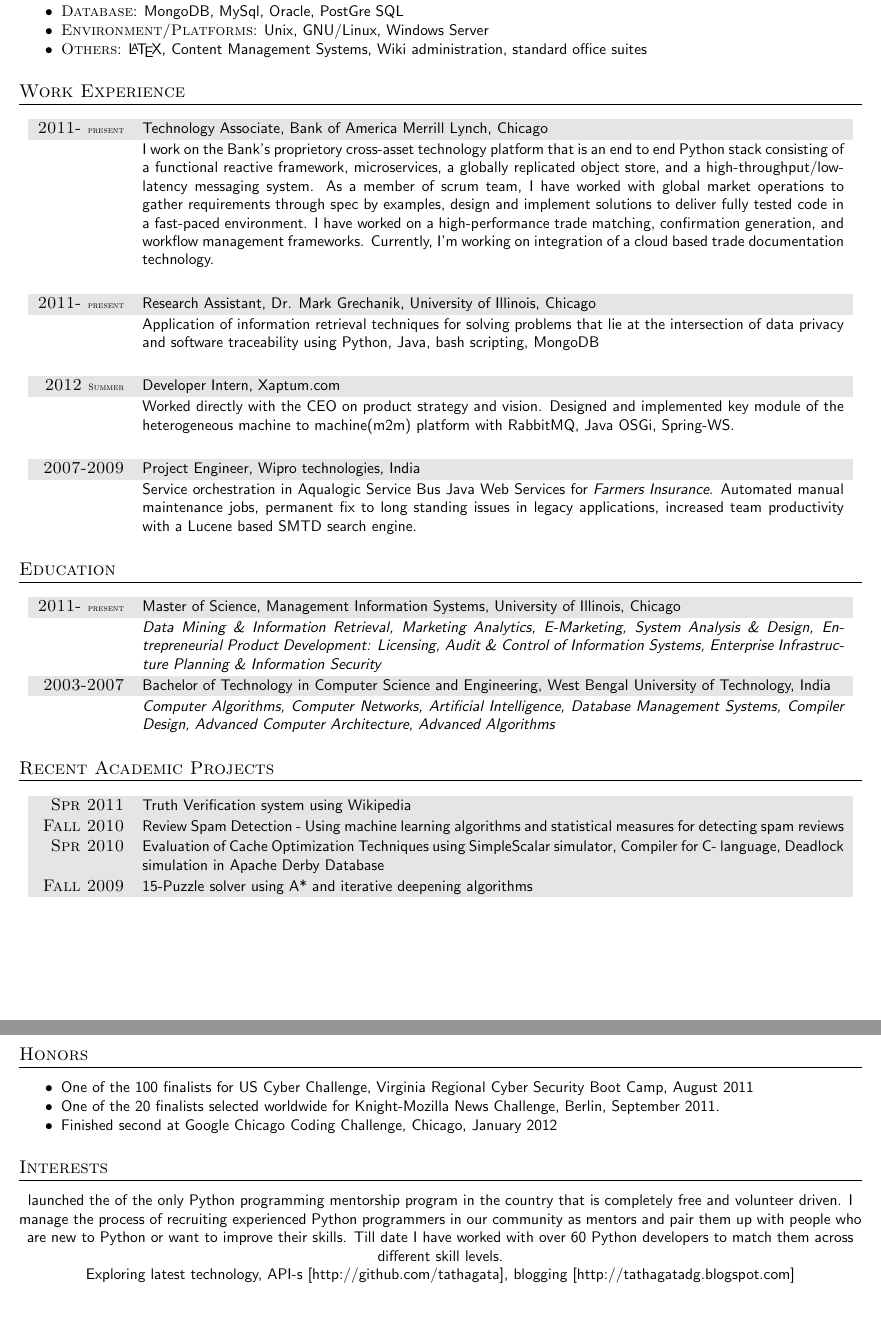
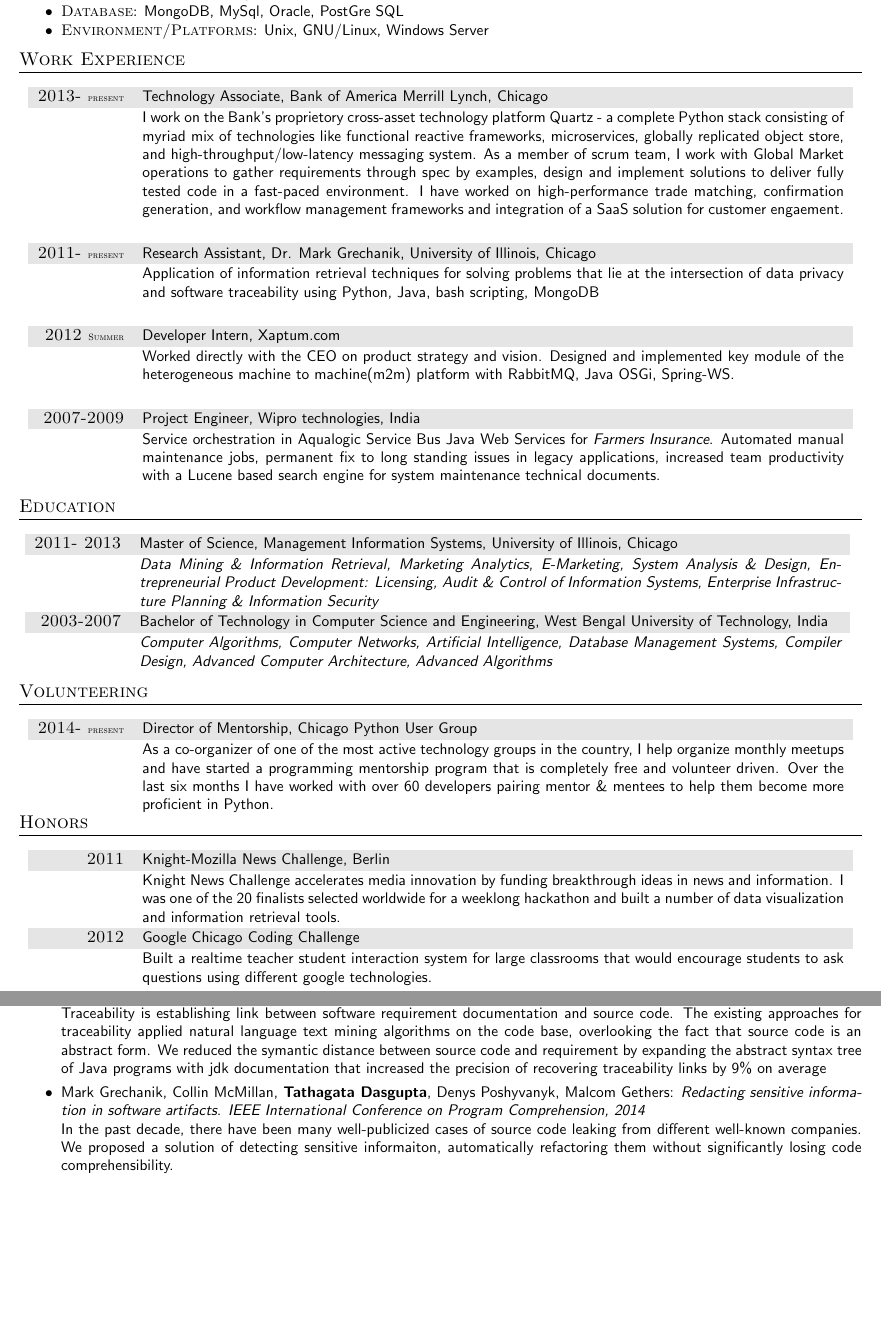
Before and after one commit to tathagata/myresume, a LaTeX document (TathagataDasgupta.tex): two parts of pages 1 and 2 of 2, joined at a grey line, cut so that both start at the same text, the shorter picture padded with empty space. Compiled offline with pdfLaTeX; an older LaTeX class or package is replaced by its successor.

Commit message:
Finalized sections and their order

```diff
--- a/TathagataDasgupta.tex
+++ b/TathagataDasgupta.tex
@@ -8,13 +8,16 @@
 \usepackage{anysize}
 \usepackage{sidecap}
 \usepackage{graphicx}
+\usepackage[ampersand]{easylist}
+
 
 \marginsize{.85cm}{.85cm}{-.3cm}{.85cm}
 \titleformat{\section}{\large\scshape\raggedright}{}{0em}{}[\titlerule]
 \pagestyle{scrheadings}
 \renewcommand{\headfont}{\normalfont\rmfamily\scshape}
-\cofoot{1111 North Dearbron Street, Apt. 2006, Chicago, Illinois - 60610\\
-\so{ {\Large\Email} tathagatadg@gmail.com \ {\Large\Mobilefone} 312-286-7657}}
+\cofoot{{\Email} tathagatadg@gmail.com \ {\Mobilefone} 312-286-7657 \ {\Mundus} tathagata.me  \\
+1111 North Dearbron Street, Apt. 2006, Chicago, Illinois - 60610}
+
 
 
 \begin{document}
@@ -37,33 +40,31 @@
 SVN, Emacs, Vim, Eclipse \vspace{-0.3cm}}}
 \item \textsc{Database}: \small{\sffamily{MongoDB, MySql, Oracle, PostGre SQL \vspace{-0.3cm}}}
 \item \textsc{Environment/Platforms}: \small{\sffamily{Unix, GNU/Linux, Windows Server \vspace{-0.3cm}}}
-\item \textsc{Others}: \LaTeX, \small{\sffamily Content Management
-Systems, Wiki administration,}  \small{\sffamily standard office suites }
+%\item \textsc{Others}: \LaTeX, \small{\sffamily Content Management
+%Systems, Wiki administration,}  \small{\sffamily standard office suites }
 
 \end{itemize}
-
-
 
 \section{Work Experience}
 \newcommand{\gray}{\rowcolor[gray]{.90}}
 \begin{tabularx}{0.98\linewidth}{>{\raggedleft\scshape}p{2cm}X}
-\gray 2011- \tiny{present} & \small{\sffamily{Technology Associate, Bank of America Merrill Lynch, Chicago }}\\
-				\vspace{-0.6cm}
- 				&\small{\sffamily {
-I work on the Bank's proprietory cross-asset technology platform that
-is an end to end Python stack consisting of a functional reactive
-framework, microservices, a globally replicated object store, and a
-high-throughput/low-latency messaging system. As a member of scrum
-team, I have worked with global market operations to gather
-requirements through spec by examples, design and implement solutions
-to deliver fully tested code in a fast-paced environment.  I have
-worked on a high-performance trade matching, confirmation generation,
-and workflow management frameworks. Currently, I'm working on
-integration of a cloud based trade documentation technology.}}\\
-				\vspace{-0.3cm}
+\gray 2013- \tiny{present} & \small{\sffamily{Technology Associate, Bank of America Merrill Lynch, Chicago }}\\
+				\vspace{-0.6cm} &\small{\sffamily {
+
+I work on the Bank's proprietory cross-asset technology platform Quartz
+- a complete Python stack consisting of myriad mix of technologies
+like functional reactive frameworks, microservices, globally
+replicated object store, and high-throughput/low-latency messaging
+system. As a member of scrum team, I work with Global Market
+operations to gather requirements through spec by examples, design and
+implement solutions to deliver fully tested code in a fast-paced
+environment. I have worked on high-performance trade matching,
+confirmation generation, and workflow management frameworks and integration of a SaaS solution for customer
+engaement.}}\\
+\vspace{-0.3cm}
 \end{tabularx}
 
-\newcommand{\gray}{\rowcolor[gray]{.90}}
+
 \begin{tabularx}{0.98\linewidth}{>{\raggedleft\scshape}p{2cm}X}
 \gray 2011- \tiny{present} & \small{\sffamily{Research Assistant, Dr. Mark Grechanik, University of Illinois, Chicago }}\\
 				\vspace{-0.6cm}
@@ -86,34 +86,78 @@
  				%\begin{itemize}
  				\vspace{-0.6cm}
  				&\small{\sffamily {Service orchestration in Aqualogic Service Bus
- 				Java Web Services for {\em Farmers Insurance}. Automated manual maintenance jobs, permanent fix to long standing issues in legacy applications, increased team productivity with a Lucene based SMTD search engine. }}\\
+ 				Java Web Services for {\em Farmers Insurance}. Automated manual maintenance jobs, permanent fix to long standing issues in legacy applications, increased team productivity with a Lucene based search engine for system maintenance technical documents.}}\\
  	 			%\end{itemize}
 \end{tabularx}
 
+\vspace{-0.3cm}
+
 \section{Education}
 \begin{tabularx}{0.98\linewidth}{>{\raggedleft\scshape}p{2cm}X}
-\gray 2011- \tiny{present}  & \small{\sffamily{Master of Science, Management Information Systems, University of Illinois, Chicago}} \\%GPA 3.53/4.0\\ \gray
+\gray 2011- 2013 & \small{\sffamily{Master of Science, Management Information Systems, University of Illinois, Chicago}} \\
  & \small{\sffamily{\em{Data Mining \& Information Retrieval, Marketing Analytics, E-Marketing, System Analysis \& Design, Entrepreneurial Product Development: Licensing, Audit \& Control of Information Systems, Enterprise Infrastructure Planning \& Information Security}}}	\\
 \gray 2003-2007 & \small{\sffamily{Bachelor of Technology in Computer Science
 and Engineering, West Bengal University of Technology, India }}\\ & \small{\sffamily{\em{Computer Algorithms, Computer Networks,
 	Artificial Intelligence, Database Management Systems, Compiler Design,
 	Advanced Computer Architecture, Advanced Algorithms}}}	\\
 \end{tabularx}
+\vspace{-0.3cm}
 
-
-\section{Recent Academic Projects}
+\section{Volunteering}
 \begin{tabularx}{0.98\linewidth}{>{\raggedleft\scshape}p{2cm}X}
-\gray Spr 2011 & \small{\sffamily{Truth Verification system using Wikipedia}}\\
-\gray Fall 2010  &  \small{\sffamily{Review Spam Detection - Using machine
-learning algorithms and statistical measures for detecting spam reviews}} \\
-\gray Spr 2010  & \small{\sffamily Evaluation of Cache Optimization Techniques using
-  SimpleScalar simulator, Compiler for C- language, Deadlock simulation in Apache Derby Database} \\
-\gray Fall 2009  & \small{\sffamily 15-Puzzle solver using A* and iterative
-deepening algorithms}
-
+\gray 2014- \tiny{present}  & \small{\sffamily{Director of Mentorship, Chicago Python User Group }} \\
+& \small{\sffamily{As a co-organizer of one of the most active technology groups in the
+country, I help organize monthly meetups and have started a
+programming mentorship program that is completely free and volunteer
+driven. Over the last six months I have worked with over 60 developers
+pairing mentor \& mentees to help them become more proficient in
+Python.}}\\
 \end{tabularx}
 
 
+\vspace{-0.6cm}
+
+\section{Honors}
+\begin{tabularx}{0.98\linewidth}{>{\raggedleft\scshape}p{2cm}X}
+\gray 2011   & \small{\sffamily{ Knight-Mozilla News Challenge, Berlin}} \\
+
+& \small\sffamily{
+Knight News Challenge accelerates media innovation by funding
+breakthrough ideas in news and information. I was one of the 20
+finalists selected worldwide for a weeklong hackathon and built a
+number of data visualization and information retrieval tools.
+}\\
+
+
+%\vspace{-0.3cm}
+\gray 2012   & \small\sffamily{ Google Chicago Coding Challenge} \\
+& \small\sffamily{Built a realtime teacher student interaction system for large classrooms
+that would encourage students to ask questions using different google technologies.}\\
+\end{tabularx}
+
+\section{Publications}
+%\begin{tabularx}{0.98\linewidth}{>{\raggedleft\scshape}p{2cm}X}
+\begin{itemize}
+         \item \small\sffamily{\textbf{Tathagata Dasgupta}, Mark Grechanik, Evan Moritz, Bogdan Dit, Denys Poshyvanyk: \em {Enhancing Software Traceability by Automatically Expanding Corpora with Relevant Documentation}. IEEE International Conference on Software Maintenance, 2013}\\
+\small\sffamily{Traceability is establishing link between software requirement documentation and source code. The existing approaches for traceability applied natural language text mining algorithms on the code base, overlooking the fact that source code is an abstract form. We reduced the symantic distance between source code and requirement by expanding the abstract syntax tree of Java programs with jdk documentation that increased the precision of recovering traceability links by 9\% on average}
+\vspace{-0.2cm}
+        \item \small\sffamily{Mark Grechanik, Collin McMillan, \textbf{Tathagata Dasgupta}, Denys Poshyvanyk, Malcom Gethers: \em {Redacting sensitive information in software artifacts}. IEEE International Conference on Program Comprehension, 2014}\\
+\small\sffamily{In the past decade, there have been many well-publicized cases of source code leaking from different well-known companies. We proposed a solution of detecting sensitive informaiton, automatically refactoring them without significantly losing code comprehensibility.}
+
+
+\vspace{-0.2cm}
+\end{itemize}
+
+%gray Spr 2011 & \small{\sffamily{Truth Verification system using Wikipedia}}\\
+%\gray Fall 2010  &  \small{\sffamily{Review Spam Detection - Using machine
+%learning algorithms and statistical measures for detecting spam reviews}} \\
+%\gray Spr 2010  & \small{\sffamily Evaluation of Cache Optimization Techniques using
+%  SimpleScalar simulator, Compiler for C- language, Deadlock simulation in Apache Derby Database} \\
+%\gray Fall 2009  & \small{\sffamily 15-Puzzle solver using A* and iterative
+%deepening algorithms}
+
+%\item One of the 100 finalists for US Cyber Challenge, Virginia Regional Cyber Security Boot Camp, August 2011
+%\gray Fall 2009  & \small{\sffamily 15-Puzzle solver using A* and iterative deepening algorithms}
 
 
 %\hfill \sffamily | Legend:  :proficient, .familiar
@@ -126,29 +170,10 @@
 %\gray Job Title & \small{\sffamily{Teaching assistant for Introduction to C/C++, Java, Matlab}}\\
 %\end{tabularx}
 
-\section{Honors}
-\begin{itemize}
-\small\sffamily{}
-\item One of the 100 finalists for US Cyber Challenge, Virginia Regional Cyber Security Boot Camp, August 2011
-\vspace{-0.3cm}
-\item One of the 20 finalists selected worldwide for Knight-Mozilla News Challenge, Berlin, September 2011.
-\vspace{-0.3cm}
-\item Finished second at Google Chicago Coding Challenge, Chicago, January 2012
-\end{itemize}
 
-\section{Interests}
-%\begin{itemize}
-\small\sffamily{}
-%\item I help organize the Chicago Python user group meetup and have
-launched the of the only Python programming mentorship program in the
-country that is completely free and volunteer driven. I manage the
-process of recruiting experienced Python programmers in our community
-as mentors and pair them up with people who are new to Python or want
-to improve their skills. Till date I have worked with over 60 Python developers
-to match them across different skill levels.
 
 %\item Exploring latest technology, API-s [http://github.com/tathagata], blogging [http://tathagatadg.blogspot.com]
-Exploring latest technology, API-s [http://github.com/tathagata], blogging [http://tathagatadg.blogspot.com]
+%Exploring latest technology, API-s [http://github.com/tathagata], blogging [http://tathagatadg.blogspot.com]
 %\vspace{-0.3cm}
 %\end{itemize}
 
```
Also changed, not shown: TathagataDasgupta.tex (9 more changed lines).
